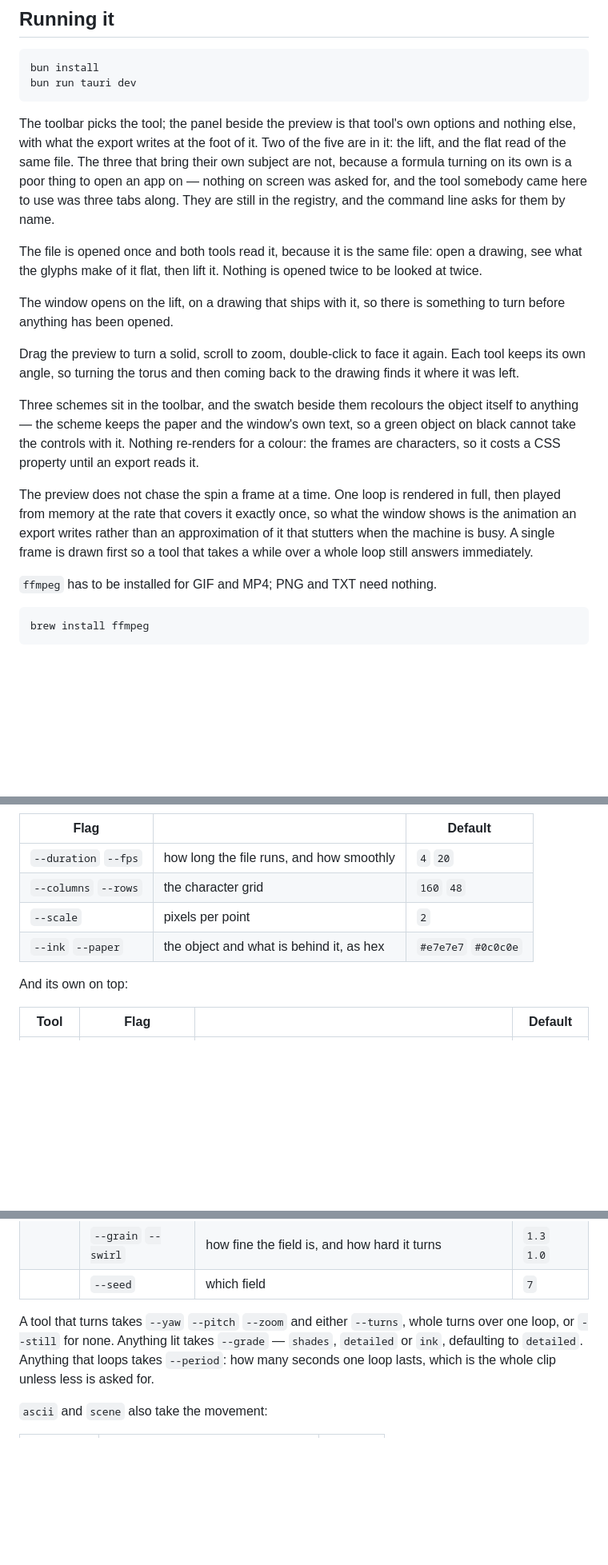
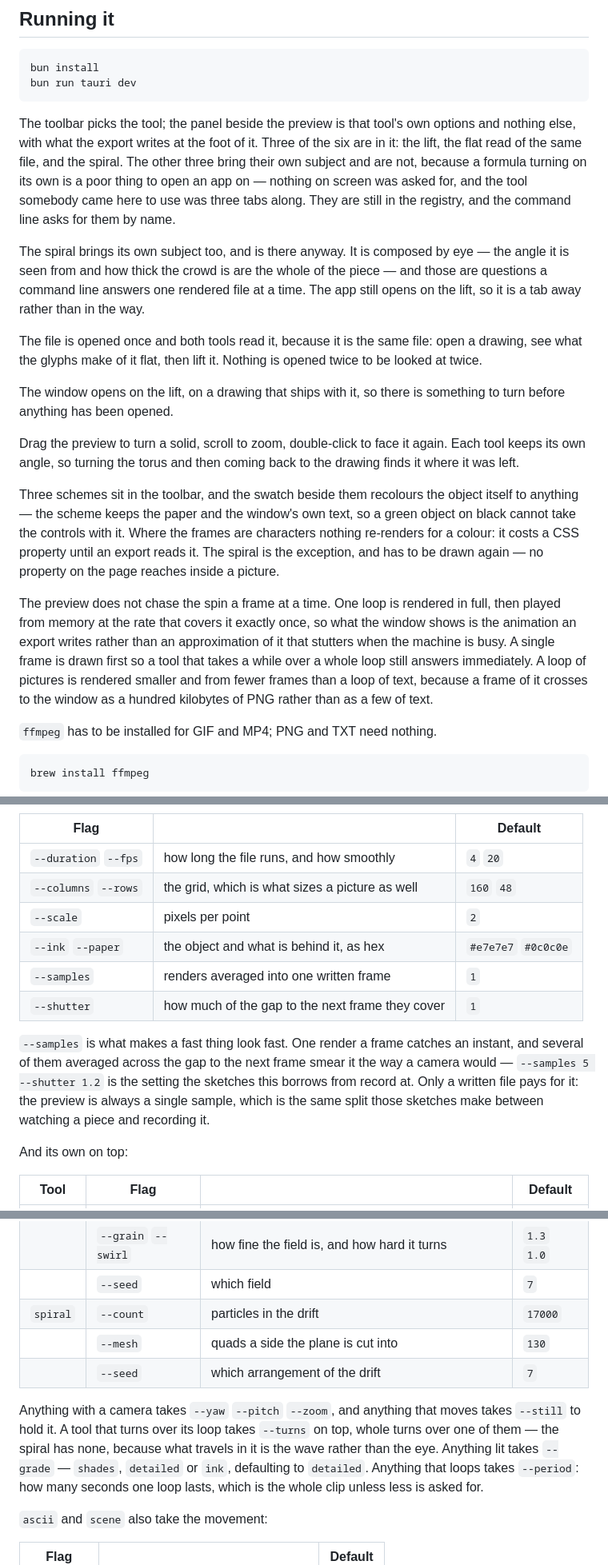
Before and after one commit to latent-9/reasciiary-ascii-art-generator, a Markdown page: README.md, 3 parts joined by grey strips. Shown at 80% size. Drawn GitHub-style; blank space fills up the shorter version.

Commit message:
Write down the tool that ends in pixels and the shutter it is written with

````diff
--- a/README.md
+++ b/README.md
@@ -208,12 +244,18 @@ bun run tauri dev
 ```
 
 The toolbar picks the tool; the panel beside the preview is that tool's own
-options and nothing else, with what the export writes at the foot of it. Two of
-the five are in it: the lift, and the flat read of the same file. The three that
-bring their own subject are not, because a formula turning on its own is a poor
-thing to open an app on — nothing on screen was asked for, and the tool somebody
-came here to use was three tabs along. They are still in the registry, and the
-command line asks for them by name.
+options and nothing else, with what the export writes at the foot of it. Three of
+the six are in it: the lift, the flat read of the same file, and the spiral. The
+other three bring their own subject and are not, because a formula turning on its
+own is a poor thing to open an app on — nothing on screen was asked for, and the
+tool somebody came here to use was three tabs along. They are still in the
+registry, and the command line asks for them by name.
+
+The spiral brings its own subject too, and is there anyway. It is composed by
+eye — the angle it is seen from and how thick the crowd is are the whole of the
+piece — and those are questions a command line answers one rendered file at a
+time. The app still opens on the lift, so it is a tab away rather than in the
+way.
 
 The file is opened once and both tools read it, because it is the same file:
 open a drawing, see what the glyphs make of it flat, then lift it. Nothing is
@@ -228,15 +270,19 @@ drawing finds it where it was left.
 
 Three schemes sit in the toolbar, and the swatch beside them recolours the object
 itself to anything — the scheme keeps the paper and the window's own text, so a
-green object on black cannot take the controls with it. Nothing re-renders for a
-colour: the frames are characters, so it costs a CSS property until an export
-reads it.
+green object on black cannot take the controls with it. Where the frames are
+characters nothing re-renders for a colour: it costs a CSS property until an
+export reads it. The spiral is the exception, and has to be drawn again — no
+property on the page reaches inside a picture.
 
 The preview does not chase the spin a frame at a time. One loop is rendered in
 full, then played from memory at the rate that covers it exactly once, so what
 the window shows is the animation an export writes rather than an approximation
 of it that stutters when the machine is busy. A single frame is drawn first so a
-tool that takes a while over a whole loop still answers immediately.
+tool that takes a while over a whole loop still answers immediately. A loop of
+pictures is rendered smaller and from fewer frames than a loop of text, because
+a frame of it crosses to the window as a hundred kilobytes of PNG rather than as
+a few of text.
 
 `ffmpeg` has to be installed for GIF and MP4; PNG and TXT need nothing.
 
@@ -267,9 +313,18 @@ Every tool takes these, whatever it draws:
 | Flag | | Default |
 | --- | --- | --- |
 | `--duration` `--fps` | how long the file runs, and how smoothly | `4` `20` |
-| `--columns` `--rows` | the character grid | `160` `48` |
+| `--columns` `--rows` | the grid, which is what sizes a picture as well | `160` `48` |
 | `--scale` | pixels per point | `2` |
 | `--ink` `--paper` | the object and what is behind it, as hex | `#e7e7e7` `#0c0c0e` |
+| `--samples` | renders averaged into one written frame | `1` |
+| `--shutter` | how much of the gap to the next frame they cover | `1` |
+
+`--samples` is what makes a fast thing look fast. One render a frame catches an
+instant, and several of them averaged across the gap to the next frame smear it
+the way a camera would — `--samples 5 --shutter 1.2` is the setting the sketches
+this borrows from record at. Only a written file pays for it: the preview is
+always a single sample, which is the same split those sketches make between
+watching a piece and recording it.
 
 And its own on top:
 
@@ -292,9 +347,14 @@ And its own on top:
 | | `--lines` `--steps` | how many strokes, and how far each is traced | `640` `120` |
 | | `--grain` `--swirl` | how fine the field is, and how hard it turns | `1.3` `1.0` |
 | | `--seed` | which field | `7` |
+| `spiral` | `--count` | particles in the drift | `17000` |
+| | `--mesh` | quads a side the plane is cut into | `130` |
+| | `--seed` | which arrangement of the drift | `7` |
 
-A tool that turns takes `--yaw` `--pitch` `--zoom` and either `--turns`, whole
-turns over one loop, or `--still` for none. Anything lit takes `--grade` —
+Anything with a camera takes `--yaw` `--pitch` `--zoom`, and anything that moves
+takes `--still` to hold it. A tool that turns over its loop takes `--turns` on
+top, whole turns over one of them — the spiral has none, because what travels in
+it is the wave rather than the eye. Anything lit takes `--grade` —
 `shades`, `detailed` or `ink`, defaulting to `detailed`. Anything that loops
 takes `--period`:
 how many seconds one loop lasts, which is the whole clip unless less is asked
````
Also changed, not shown: other parts of README.md (+44 -7 lines).
